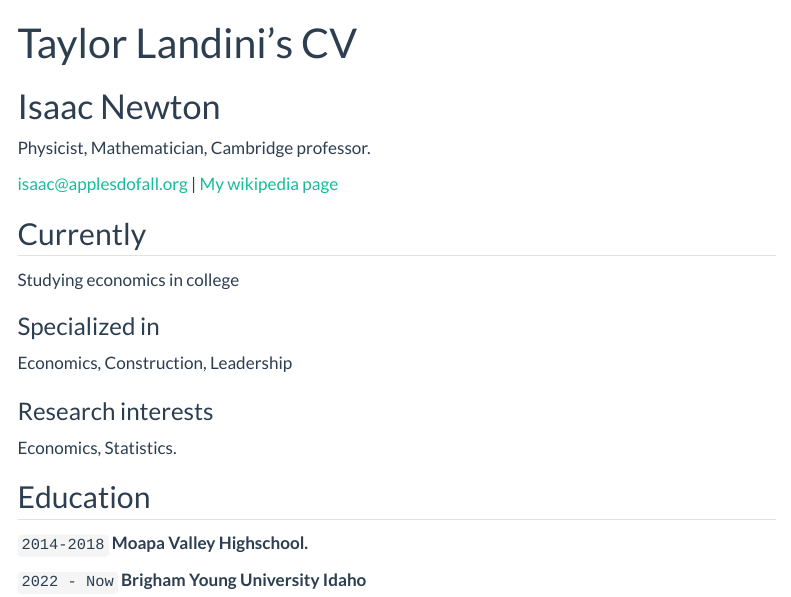
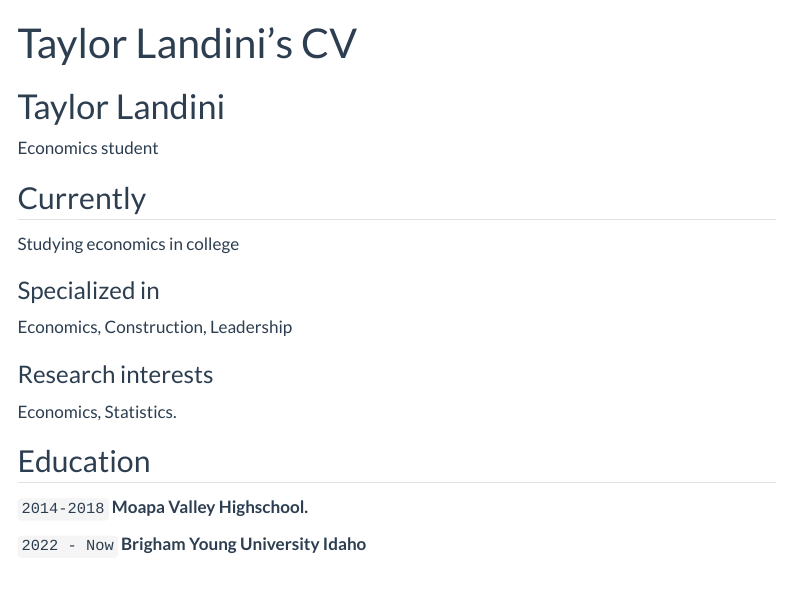
Before and after one commit to landinit/landinit.github.io, a Quarto document (resume.qmd): the page in a window 1100 px wide, from its top. Rendered offline with R 4.5, knitr and Pandoc in place of Quarto, with nearby package versions; menus at the side of the page are left out.

Commit message:
Final commit

```diff
--- a/resume.qmd
+++ b/resume.qmd
@@ -2,13 +2,10 @@
 layout: cv
 title: Taylor Landini's CV
 ---
-# Isaac Newton
-Physicist, Mathematician, Cambridge professor.
+# Taylor Landini
+Economics student
 
-<div id="webaddress">
-<a href="isaac@applesdofall.org">isaac@applesdofall.org</a>
-| <a href="http://en.wikipedia.org/wiki/Isaac_Newton">My wikipedia page</a>
-</div>
+
 
 
 ## Currently
```
